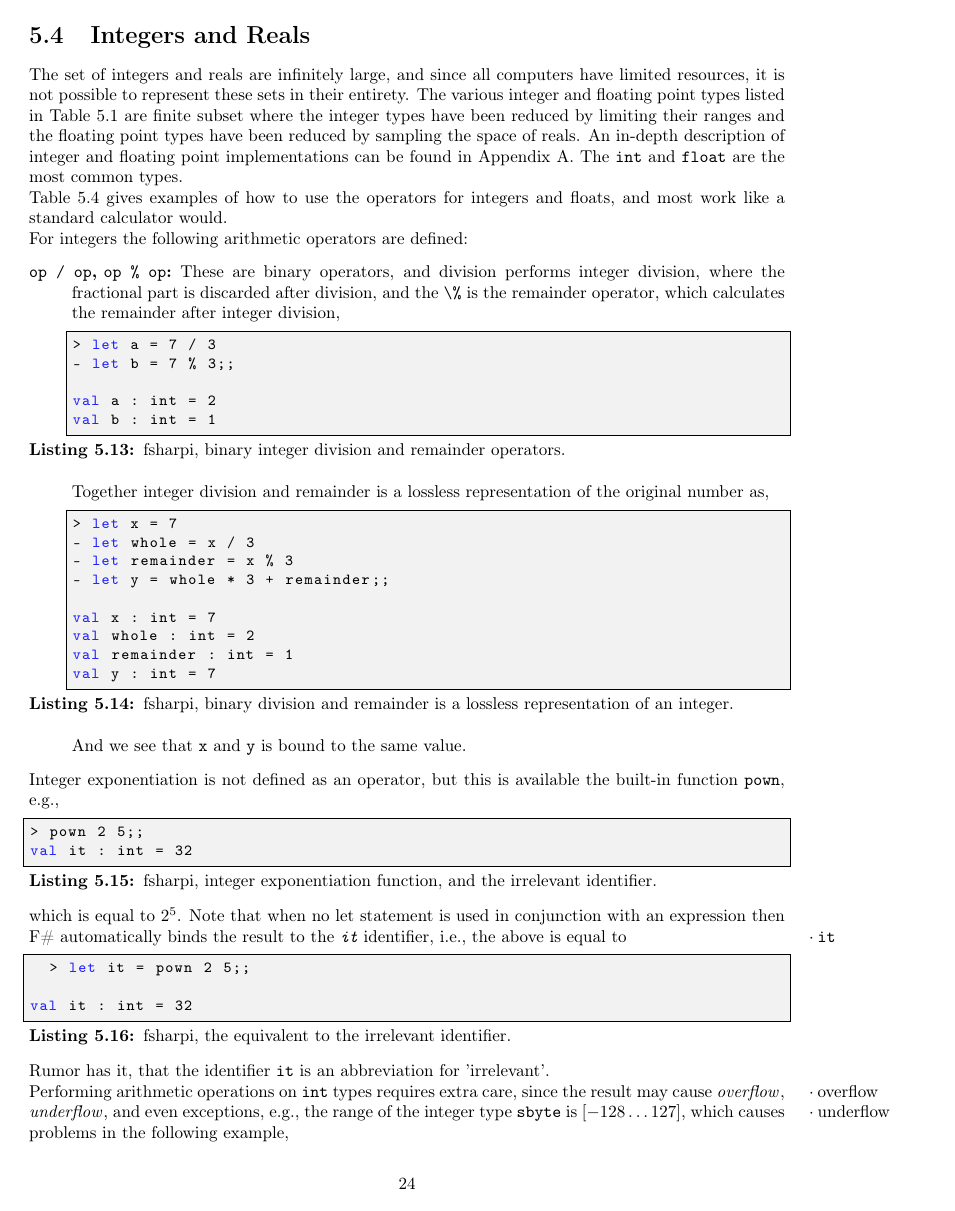
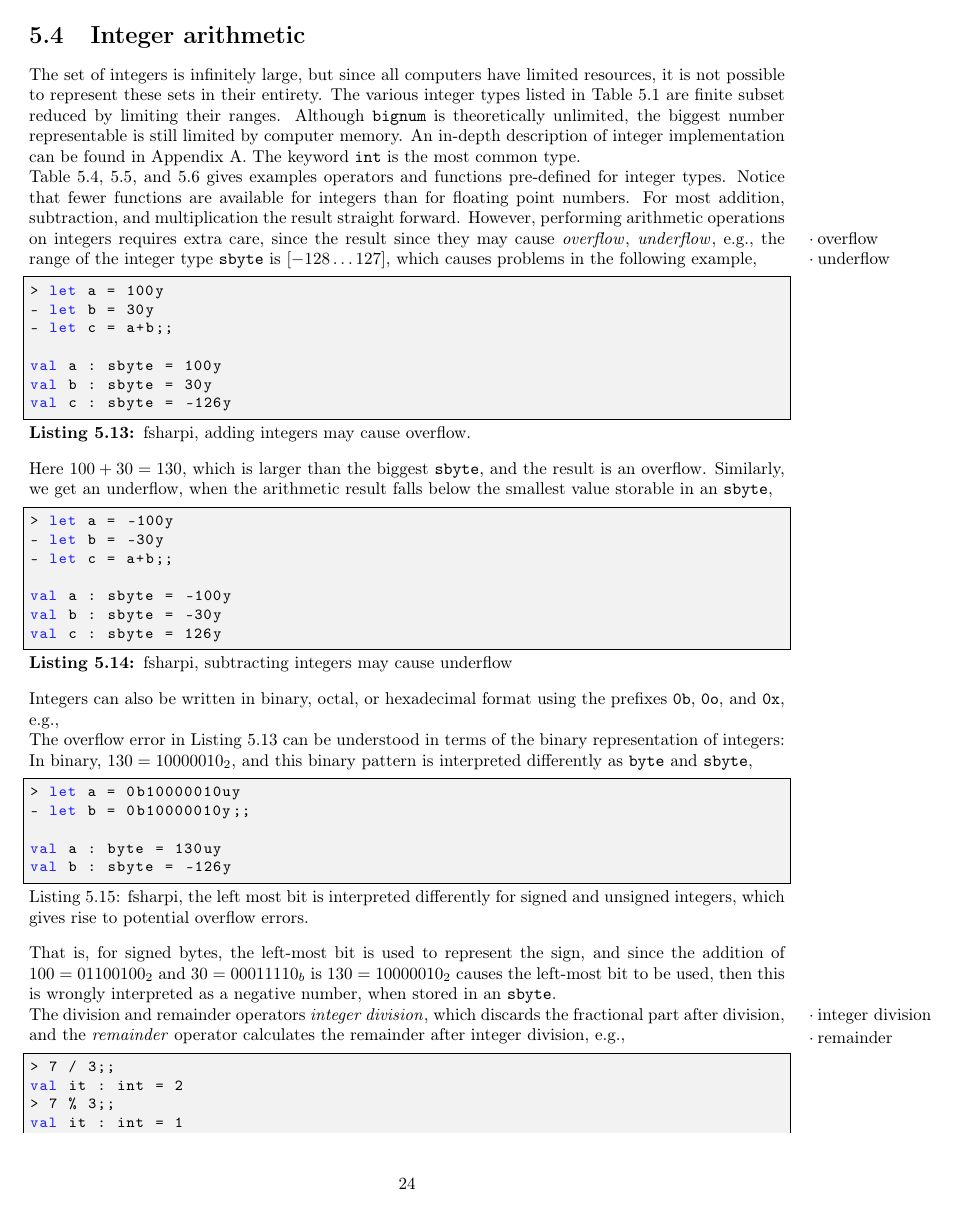
Before and after one commit to sporring/fsharp-book, a LaTeX thesis (fsharpNotes.tex, which reads numbersCharsNStrings.tex): page 15 of 37 before the commit and page 15 of 36 after it. The pictures show the PDF file fsharpNotes.pdf that the author committed with the source.

Commit message:
integer arithmetic done

```diff
--- a/numbersCharsNStrings.tex
+++ b/numbersCharsNStrings.tex
@@ -549,67 +549,10 @@
 %
 Spacing produced using the \lstinline|printfn| function is not elegant. In Section~\ref{sec:printf} we will discuss better options for producing more beautiful output. Notice, that the arguments for \lstinline|printfn| was given on the next line. Here it is important to use \idx{indentation} to indicate continuation of the line. See Section~\ref{sec:indentation} for more.
 
-\section{Integers and Reals}
-The set of integers and reals are infinitely large, and since all computers have limited resources, it is not possible to represent these sets in their entirety. The various integer and floating point types listed in Table~\ref{tab:primitiveTypes} are finite subset where the integer types have been reduced by limiting their ranges and the floating point types have been reduced by sampling the space of reals. An in-depth description of integer and floating point implementations can be found in Appendix~\ref{app:numbers}. The \keyword{int} and \keyword{float} are the most common types.
+\section{Integer arithmetic}
+The set of integers is infinitely large, but since all computers have limited resources, it is not possible to represent these sets in their entirety. The various integer types listed in Table~\ref{tab:primitiveTypes} are finite subset reduced by limiting their ranges. Although \lstinline!bignum! is theoretically unlimited, the biggest number representable is still limited by computer memory. An in-depth description of integer implementation can be found in Appendix~\ref{app:numbers}. The keyword \keyword{int} is the most common type.
 
-Table~\ref{tab:preNInfixOperators} gives examples of how to use the operators for integers and floats, and most work like a standard calculator would.
-
-For integers the following arithmetic operators are defined:
-\begin{description}
-% \item[\texttt{+op}, \texttt{-op}:] These are unary plus and minus operators, and plus has no effect, but minus changes the sign, e.g.,
-%   %
-%   \begin{lstlisting}[language=fsharp,caption={fsharpi, unary integer negation operator.}]
-%     > let a = 5 - let b = -a;;
-
-%     val a : int = 5 val b : int = -5
-%   \end{lstlisting}
-% \item[\lstinline|op + op|, \lstinline|op - op|, \lstinline|op * op|:] These are binary operators, where addition, subtraction and multiplication performs the usual operations,
-%   %
-%   \begin{lstlisting}[language=fsharp,caption={fsharpi, binary integer addition, subtraction, and multiplication operators.}]
-%     > let a = 7 + 3 - let b = 7 - 3 - let c = 7 * 3;;
-
-%     val a : int = 10 val b : int = 4 val c : int = 21
-%   \end{lstlisting}
-\item[\texttt{op / op}, \texttt{op \% op}:] These are binary operators, and division performs integer division, where the fractional part is discarded after division, and the \lstinline|\%| is the remainder operator, which calculates the remainder after integer division,
-%
-\begin{lstlisting}[language=fsharp,caption={fsharpi, binary integer division and remainder operators.}]
-> let a = 7 / 3
-- let b = 7 % 3;;
-
-val a : int = 2
-val b : int = 1
-\end{lstlisting}
-Together integer division and remainder is a lossless representation of the original number as,
-%
-\begin{lstlisting}[language=fsharp,caption={fsharpi, binary division and remainder is a lossless representation of an integer.}]
-> let x = 7
-- let whole = x / 3
-- let remainder = x % 3
-- let y = whole * 3 + remainder;;
-
-val x : int = 7
-val whole : int = 2
-val remainder : int = 1
-val y : int = 7
-\end{lstlisting}
-And we see that \lstinline|x| and \lstinline|y| is bound to the same value.
-\end{description}
-Integer exponentiation is not defined as an operator, but this is available the built-in function \lstinline|pown|, e.g.,
-%
-\begin{lstlisting}[language=fsharp,caption={fsharpi, integer exponentiation function, and the irrelevant identifier.}]
-> pown 2 5;;
-val it : int = 32
-\end{lstlisting}
-which is equal to $2^5$. Note that when no let statement is used in conjunction with an expression then F\# automatically binds the result to the \idx{\lstinline{it}} identifier, i.e., the above is equal to
-%
-\begin{lstlisting}[language=fsharp,caption={fsharpi, the equivalent to the irrelevant identifier.}]
-  > let it = pown 2 5;;
-
-val it : int = 32
-\end{lstlisting}
-Rumor has it, that the identifier \lstinline|it| is an abbreviation for 'irrelevant'.
-
-Performing arithmetic operations on \keyword{int} types requires extra care, since the result may cause \idx{overflow}, \idx{underflow}, and even exceptions, e.g., the range of the integer type \lstinline|sbyte| is $[-128\ldots 127]$, which causes problems in the following example,
+Table~\ref{tab:preNInfixOperators}, \ref{tab:comparisonOperators}, and~\ref{tab:arithmeticFunctions} gives examples operators and functions pre-defined for integer types. Notice that fewer functions are available for integers than for floating point numbers. For most addition, subtraction, and multiplication the result straight forward. However, performing arithmetic operations on integers requires extra care, since the result since they may cause \idx{overflow}, \idx{underflow}, e.g., the range of the integer type \lstinline|sbyte| is $[-128\ldots 127]$, which causes problems in the following example,
 %
 \begin{lstlisting}[language=fsharp,caption={fsharpi, adding integers may cause overflow.},label=overflow]
 > let a = 100y
@@ -633,0 +600,3 @@
+The division and remainder operators \idx{integer division}, which discards the fractional part after division, and the \idx{remainder} operator calculates the remainder after integer division, e.g.,
+%
+\fso{integerDivisionRemainder}{Integer division and remainder operators.}
@@ -650,8 +643,6 @@
-> let a = 0b1011
-- let b = 0o13
-- let c = 0xb;;
+\begin{lstlisting}[language=fsharp,caption={fsharpi, integer exponentiation function, and the irrelevant identifier.}]
+> pown 2 5;;
+val it : int = 32
+\end{lstlisting}
+which is equal to $2^5$.
 
-val a : int = 11
-val b : int = 11
-val c : int = 11
-\end{lstlisting}
```
Also changed, not shown: functions.tex (+2 -0 lines), fsharpNotes.pdf, numbersCharsNStrings.tex (123 more changed lines), 2 other files.
